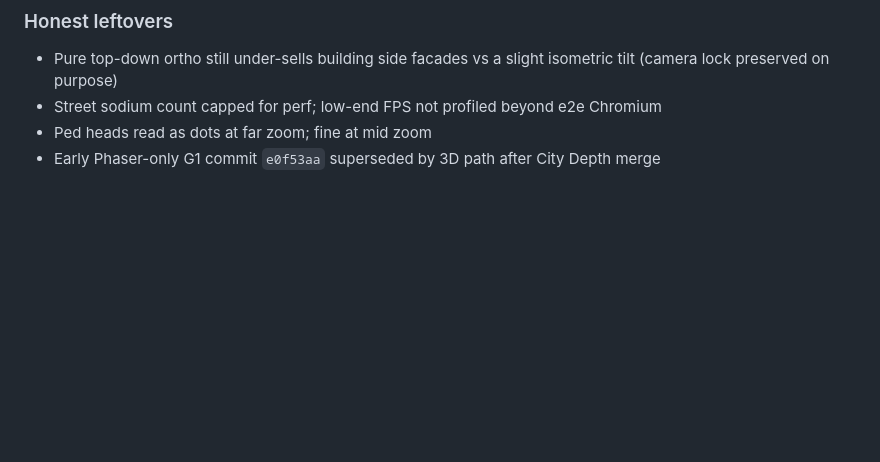
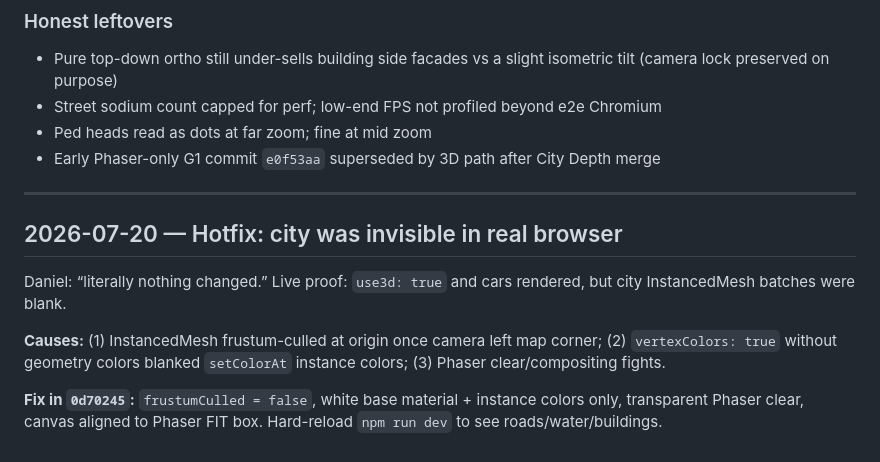
Before and after one commit to Drake21339/harborline, a Markdown page: AUTONOMOUS_BUILD_LOG.md, the part around the change. Rendered like a GitHub page; blank space fills up the shorter version.

Commit message:
Log the invisible-city root cause and browser-proven fix.
Co-authored-by: Cursor <cursoragent@cursor.com>

```diff
--- a/AUTONOMOUS_BUILD_LOG.md
+++ b/AUTONOMOUS_BUILD_LOG.md
@@ -636,3 +636,13 @@ Met on pinned defaults. Soft leftovers logged under G1–G3 (ortho top-down flat
 - Street sodium count capped for perf; low-end FPS not profiled beyond e2e Chromium
 - Ped heads read as dots at far zoom; fine at mid zoom
 - Early Phaser-only G1 commit `e0f53aa` superseded by 3D path after City Depth merge
+
+---
+
+## 2026-07-20 — Hotfix: city was invisible in real browser
+
+Daniel: “literally nothing changed.” Live proof: `use3d: true` and cars rendered, but city InstancedMesh batches were blank.
+
+**Causes:** (1) InstancedMesh frustum-culled at origin once camera left map corner; (2) `vertexColors: true` without geometry colors blanked `setColorAt` instance colors; (3) Phaser clear/compositing fights.
+
+**Fix in `0d70245`:** `frustumCulled = false`, white base material + instance colors only, transparent Phaser clear, canvas aligned to Phaser FIT box. Hard-reload `npm run dev` to see roads/water/buildings.
```
